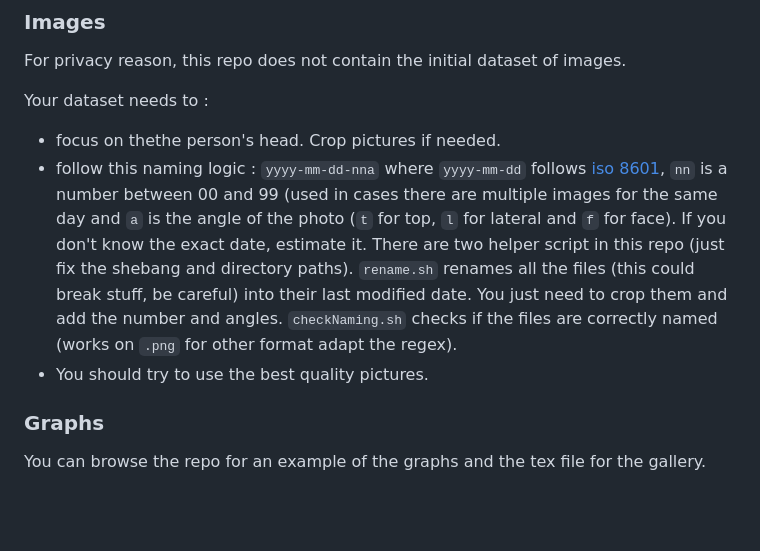
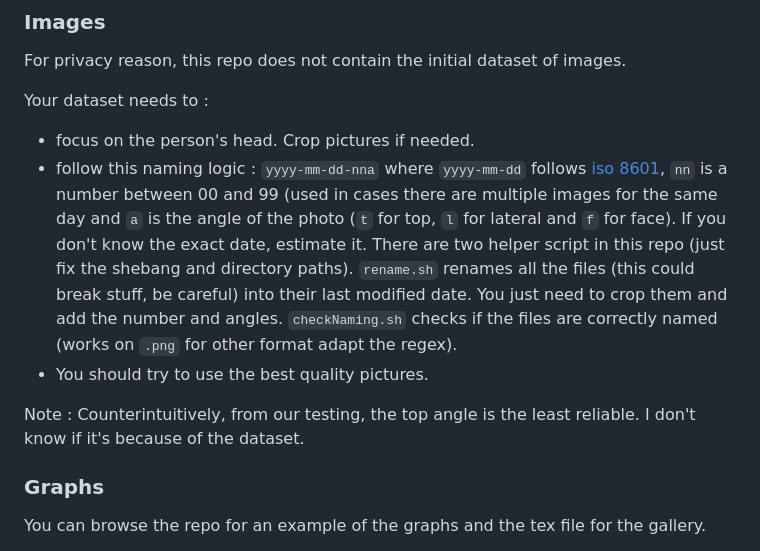
Before and after one commit to tomasriveral/Hairloss-report, a Markdown page: README.md, the part around the change. Rendered like a GitHub page; blank space fills up the shorter version.

```diff
--- a/README.md
+++ b/README.md
@@ -31,10 +31,11 @@ If you want to change the models or the number of repetitions, a quick run of `r
 For privacy reason, this repo does not contain the initial dataset of images.
 
 Your dataset needs to :
-* focus on thethe person's head. Crop pictures if needed.
+* focus on the person's head. Crop pictures if needed.
 * follow this naming logic : `yyyy-mm-dd-nna` where `yyyy-mm-dd` follows [iso 8601](https://en.wikipedia.org/wiki/ISO_8601), `nn` is a number between 00 and 99 (used in cases there are multiple images for the same day and `a` is the angle of the photo (`t` for top, `l` for lateral and `f` for face). If you don't know the exact date, estimate it. There are two helper script in this repo (just fix the shebang and directory paths). `rename.sh` renames all the files (this could break stuff, be careful) into their last modified date. You just need to crop them and add the number and angles. `checkNaming.sh` checks if the files are correctly named (works on `.png` for other format adapt the regex).
 * You should try to use the best quality pictures.
 
+Note : Counterintuitively, from our testing, the top angle is the least reliable. I don't know if it's because of the dataset.
 
 ### Graphs
 
```
